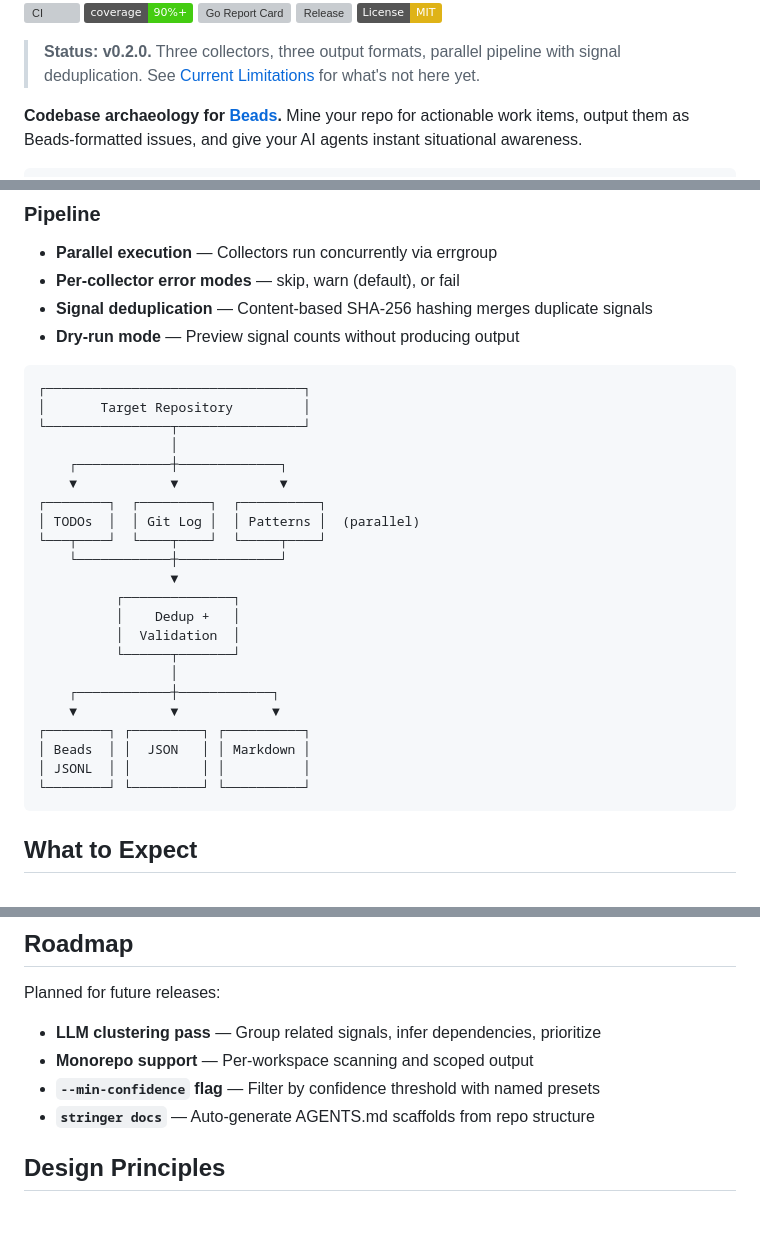
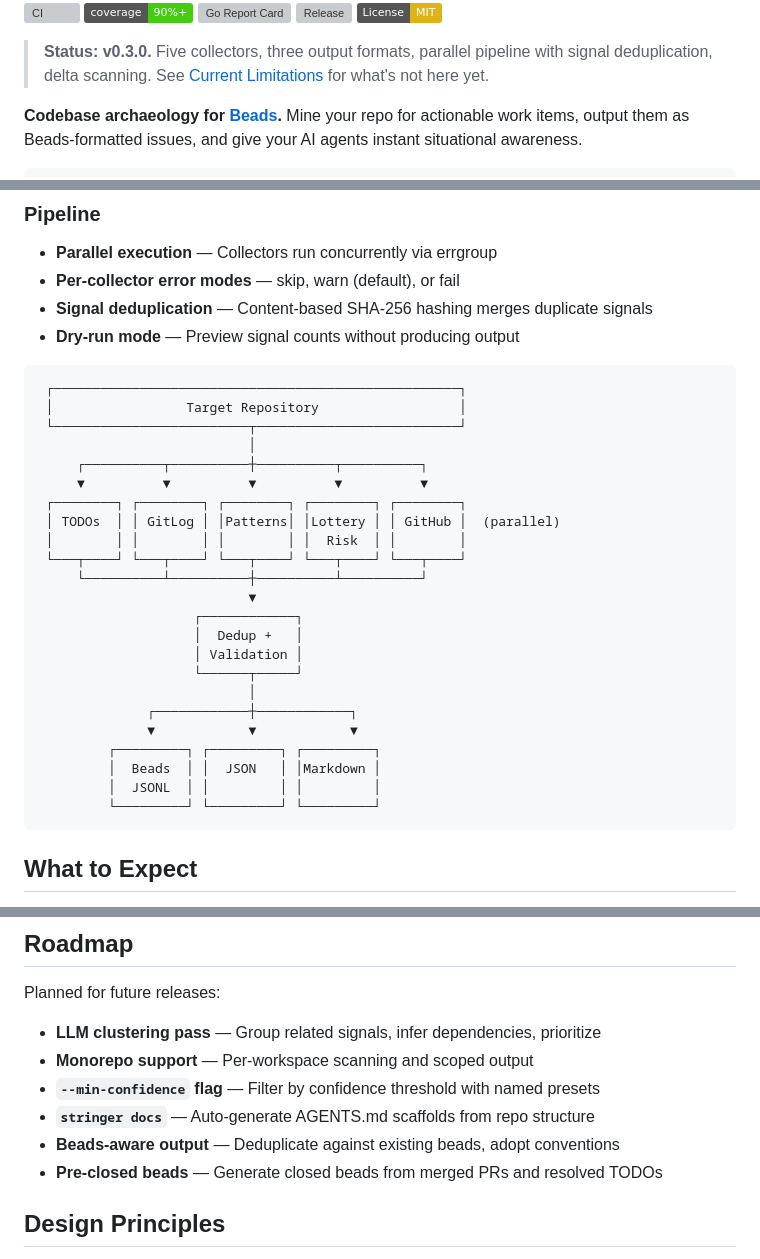
Before and after one commit to davetashner/stringer, a Markdown page: README.md, 3 parts joined by grey strips. Drawn GitHub-style; badges without logos; blank space fills up the shorter version; grey boxes are pictures that could not be loaded.

Commit message:
feat: add delta scanning with --delta flag (#45)
* feat: add delta scanning with --delta flag [stringer-7ws]

Add `--delta` flag to `stringer scan` that tracks scan state in
`.stringer/last-scan.json` and outputs only new signals since the
last scan. Full pipeline runs every time; delta filtering only
affects output. State saves all signal hashes (pre-filter) so
previously-output signals don't reappear.

Includes decision record DR-007, state package with 90.9% coverage,
and 3 integration tests (first run, incremental, dry-run).

Co-Authored-By: Claude Opus 4.6 <noreply@anthropic.com>

* docs: update README for v0.3.0 — five collectors, pipeline diagram, roadmap [stringer-7ws]

Co-Authored-By: Claude Opus 4.6 <noreply@anthropic.com>

---------

Co-authored-by: Claude Opus 4.6 <noreply@anthropic.com>

````diff
--- a/README.md
+++ b/README.md
@@ -12,7 +12,7 @@
 [![Release](https://img.shields.io/github/v/release/davetashner/stringer)](https://github.com/davetashner/stringer/releases/latest)
 [![License: MIT](https://img.shields.io/badge/License-MIT-yellow.svg)](https://opensource.org/licenses/MIT)
 
-> **Status: v0.2.0.** Three collectors, three output formats, parallel pipeline with signal deduplication. See [Current Limitations](#current-limitations) for what's not here yet.
+> **Status: v0.3.0.** Five collectors, three output formats, parallel pipeline with signal deduplication, delta scanning. See [Current Limitations](#current-limitations) for what's not here yet.
 
 **Codebase archaeology for [Beads](https://github.com/steveyegge/beads).** Mine your repo for actionable work items, output them as Beads-formatted issues, and give your AI agents instant situational awareness.
 
@@ -63,28 +63,29 @@ Stringer solves the cold-start problem. It mines signals already present in your
 - **Dry-run mode** — Preview signal counts without producing output
 
 ```
-┌─────────────────────────────────┐
-│       Target Repository         │
-└────────────────┬────────────────┘
-                 │
-    ┌────────────┼─────────────┐
-    ▼            ▼             ▼
-┌────────┐  ┌─────────┐  ┌──────────┐
-│ TODOs  │  │ Git Log │  │ Patterns │  (parallel)
-└───┬────┘  └────┬────┘  └─────┬────┘
-    └────────────┼─────────────┘
-                 ▼
-          ┌──────────────┐
-          │    Dedup +   │
-          │  Validation  │
-          └──────┬───────┘
-                 │
-    ┌────────────┼────────────┐
-    ▼            ▼            ▼
-┌────────┐ ┌─────────┐ ┌──────────┐
-│ Beads  │ │  JSON   │ │ Markdown │
-│ JSONL  │ │         │ │          │
-└────────┘ └─────────┘ └──────────┘
+ ┌────────────────────────────────────────────────────┐
+ │                 Target Repository                  │
+ └─────────────────────────┬──────────────────────────┘
+                           │
+     ┌──────────┬──────────┼──────────┬──────────┐
+     ▼          ▼          ▼          ▼          ▼
+ ┌────────┐ ┌────────┐ ┌────────┐ ┌────────┐ ┌────────┐
+ │ TODOs  │ │ GitLog │ │Patterns│ │Lottery │ │ GitHub │  (parallel)
+ │        │ │        │ │        │ │  Risk  │ │        │
+ └───┬────┘ └───┬────┘ └───┬────┘ └───┬────┘ └───┬────┘
+     └──────────┴──────────┼──────────┴──────────┘
+                           ▼
+                    ┌────────────┐
+                    │  Dedup +   │
+                    │ Validation │
+                    └──────┬─────┘
+                           │
+              ┌────────────┼────────────┐
+              ▼            ▼            ▼
+         ┌─────────┐ ┌─────────┐ ┌─────────┐
+         │  Beads  │ │  JSON   │ │Markdown │
+         │  JSONL  │ │         │ │         │
+         └─────────┘ └─────────┘ └─────────┘
 ```
 
 ## What to Expect
@@ -288,6 +289,8 @@ Planned for future releases:
 - **Monorepo support** — Per-workspace scanning and scoped output
 - **`--min-confidence` flag** — Filter by confidence threshold with named presets
 - **`stringer docs`** — Auto-generate AGENTS.md scaffolds from repo structure
+- **Beads-aware output** — Deduplicate against existing beads, adopt conventions
+- **Pre-closed beads** — Generate closed beads from merged PRs and resolved TODOs
 
 ## Design Principles
 
````
